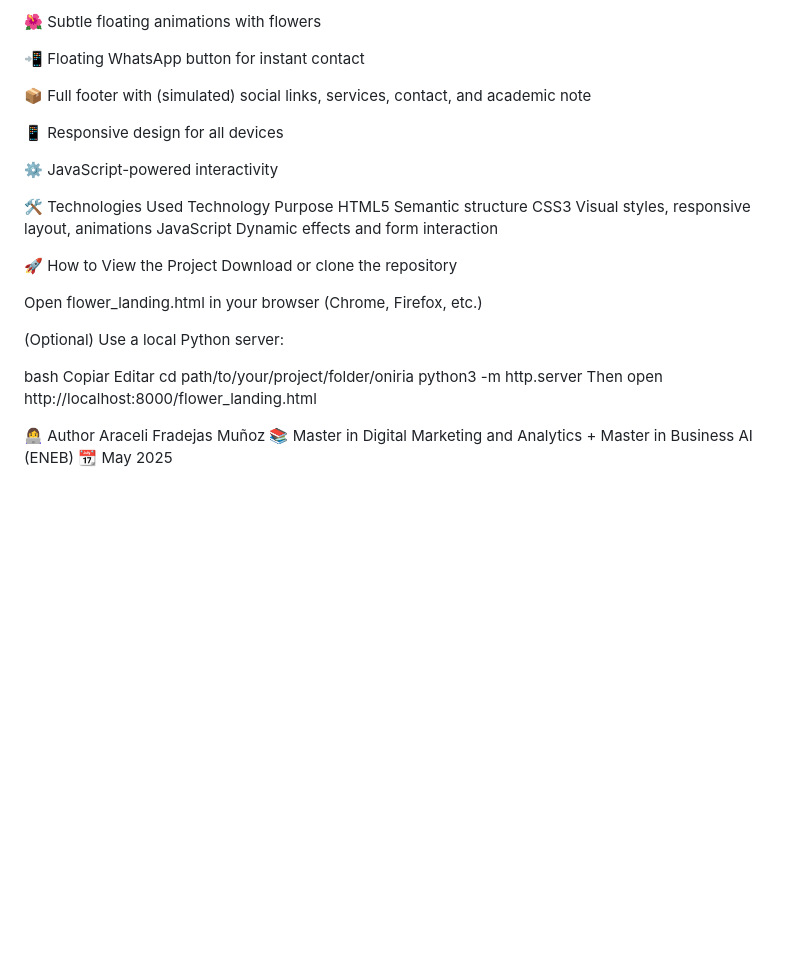
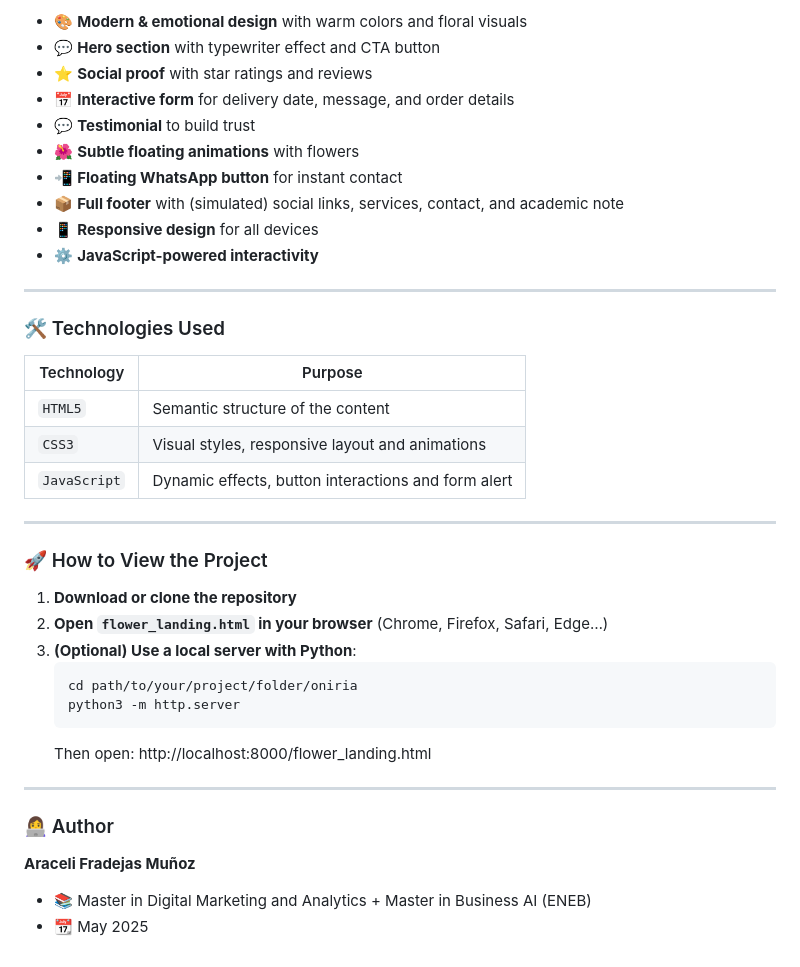
Before and after one commit to AraceliFradejas/oniria, a Markdown page: README.md, the part around the change printed below. Drawn GitHub-style; blank space fills up the shorter version.

````diff
--- a/README.md
+++ b/README.md
@@ -71,35 +74,42 @@ This project is a landing page for “Oniria - Flores & Lovers,” a fictional f
 
-🌺 Subtle floating animations with flowers
+- 🎨 **Modern & emotional design** with warm colors and floral visuals
+- 💬 **Hero section** with typewriter effect and CTA button
+- ⭐ **Social proof** with star ratings and reviews
+- 📅 **Interactive form** for delivery date, message, and order details
+- 💬 **Testimonial** to build trust
+- 🌺 **Subtle floating animations** with flowers
+- 📲 **Floating WhatsApp button** for instant contact
+- 📦 **Full footer** with (simulated) social links, services, contact, and academic note
+- 📱 **Responsive design** for all devices
+- ⚙️ **JavaScript-powered interactivity**
 
-📲 Floating WhatsApp button for instant contact
+---
 
-📦 Full footer with (simulated) social links, services, contact, and academic note
+### 🛠️ Technologies Used
 
-📱 Responsive design for all devices
+| Technology    | Purpose                                                        |
+|---------------|----------------------------------------------------------------|
+| `HTML5`       | Semantic structure of the content                              |
+| `CSS3`        | Visual styles, responsive layout and animations                |
+| `JavaScript`  | Dynamic effects, button interactions and form alert           |
 
-⚙️ JavaScript-powered interactivity
+---
 
-🛠️ Technologies Used
-Technology	Purpose
-HTML5	Semantic structure
-CSS3	Visual styles, responsive layout, animations
-JavaScript	Dynamic effects and form interaction
+### 🚀 How to View the Project
 
-🚀 How to View the Project
-Download or clone the repository
+1. **Download or clone the repository**
+2. **Open `flower_landing.html` in your browser** (Chrome, Firefox, Safari, Edge…)
+3. **(Optional) Use a local server with Python**:
+   ```bash
+   cd path/to/your/project/folder/oniria
+   python3 -m http.server
+   ```
+   Then open: http://localhost:8000/flower_landing.html
 
-Open flower_landing.html in your browser (Chrome, Firefox, etc.)
+---
 
-(Optional) Use a local Python server:
+### 👩‍💻 Author
 
-bash
-Copiar
-Editar
-cd path/to/your/project/folder/oniria
-python3 -m http.server
-Then open http://localhost:8000/flower_landing.html
-
-👩‍💻 Author
-Araceli Fradejas Muñoz
-📚 Master in Digital Marketing and Analytics + Master in Business AI (ENEB)
-📆 May 2025
+**Araceli Fradejas Muñoz**
+- 📚 Master in Digital Marketing and Analytics + Master in Business AI (ENEB)
+- 📆 May 2025
````
Also changed, not shown: other parts of README.md (+48 -45 lines).
